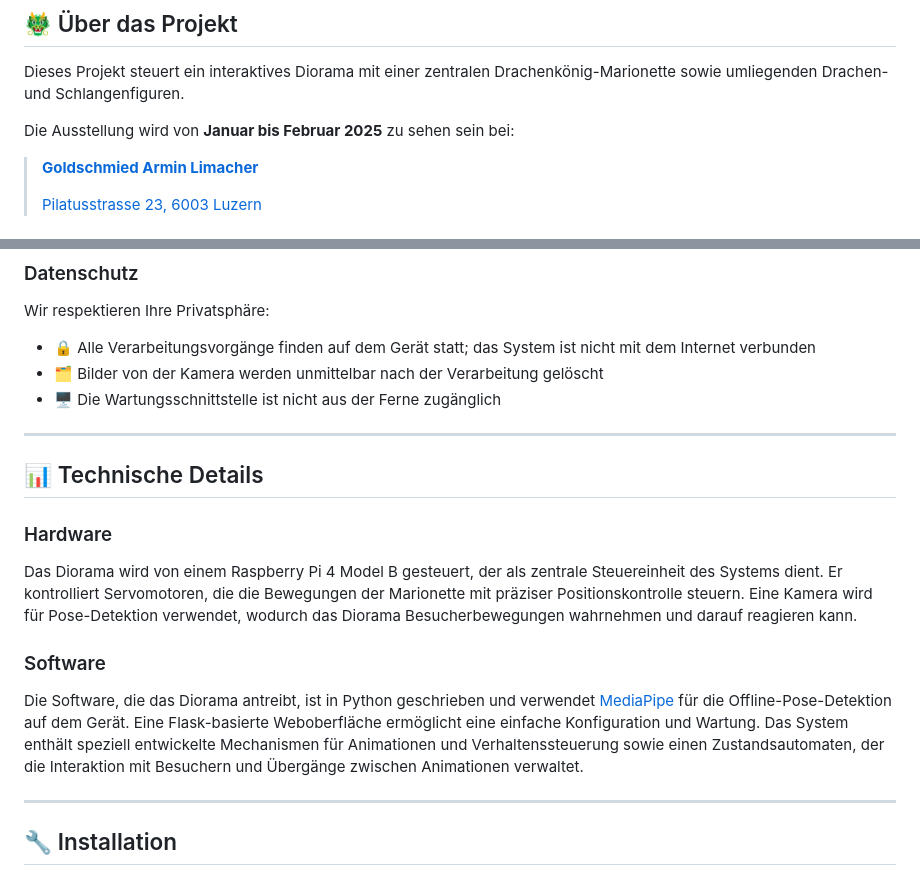
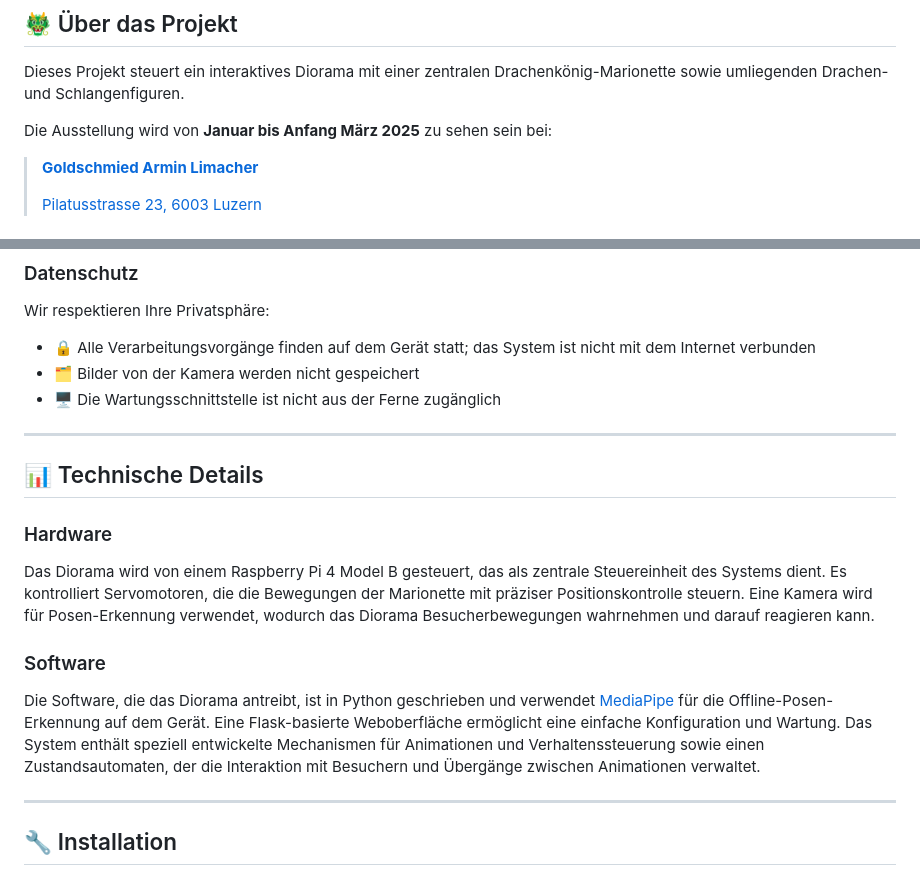
Before and after one commit to pascscha/drachenland, a Markdown page: README-DE.md, 2 parts joined by grey strips. GitHub-like rendering.

Commit message:
Fix date in readme

```diff
--- a/README-DE.md
+++ b/README-DE.md
@@ -8,7 +8,7 @@
 ## 🐲 Über das Projekt
 Dieses Projekt steuert ein interaktives Diorama mit einer zentralen Drachenkönig-Marionette sowie umliegenden Drachen- und Schlangenfiguren.
 
-Die Ausstellung wird von **Januar bis Februar 2025** zu sehen sein bei:
+Die Ausstellung wird von **Januar bis Anfang März 2025** zu sehen sein bei:
 
 > [**Goldschmied Armin Limacher**](https://goldschmied-limacher.ch/kontakt/)
 >
@@ -27,7 +27,7 @@ Die Ausstellung wird von **Januar bis Februar 2025** zu sehen sein bei:
 
 Wir respektieren Ihre Privatsphäre:
 - 🔒 Alle Verarbeitungsvorgänge finden auf dem Gerät statt; das System ist nicht mit dem Internet verbunden
-- 🗂️ Bilder von der Kamera werden unmittelbar nach der Verarbeitung gelöscht
+- 🗂️ Bilder von der Kamera werden nicht gespeichert
 - 🖥️ Die Wartungsschnittstelle ist nicht aus der Ferne zugänglich
 
 ---
@@ -36,11 +36,11 @@ Wir respektieren Ihre Privatsphäre:
 
 ### Hardware
 
-Das Diorama wird von einem Raspberry Pi 4 Model B gesteuert, der als zentrale Steuereinheit des Systems dient. Er kontrolliert Servomotoren, die die Bewegungen der Marionette mit präziser Positionskontrolle steuern. Eine Kamera wird für Pose-Detektion verwendet, wodurch das Diorama Besucherbewegungen wahrnehmen und darauf reagieren kann.
+Das Diorama wird von einem Raspberry Pi 4 Model B gesteuert, das als zentrale Steuereinheit des Systems dient. Es kontrolliert Servomotoren, die die Bewegungen der Marionette mit präziser Positionskontrolle steuern. Eine Kamera wird für Posen-Erkennung verwendet, wodurch das Diorama Besucherbewegungen wahrnehmen und darauf reagieren kann.
 
 ### Software
 
-Die Software, die das Diorama antreibt, ist in Python geschrieben und verwendet [MediaPipe](https://ai.google.dev/edge/mediapipe/solutions/vision/pose_landmarker) für die Offline-Pose-Detektion auf dem Gerät. Eine Flask-basierte Weboberfläche ermöglicht eine einfache Konfiguration und Wartung. Das System enthält speziell entwickelte Mechanismen für Animationen und Verhaltenssteuerung sowie einen Zustandsautomaten, der die Interaktion mit Besuchern und Übergänge zwischen Animationen verwaltet.
+Die Software, die das Diorama antreibt, ist in Python geschrieben und verwendet [MediaPipe](https://ai.google.dev/edge/mediapipe/solutions/vision/pose_landmarker) für die Offline-Posen-Erkennung auf dem Gerät. Eine Flask-basierte Weboberfläche ermöglicht eine einfache Konfiguration und Wartung. Das System enthält speziell entwickelte Mechanismen für Animationen und Verhaltenssteuerung sowie einen Zustandsautomaten, der die Interaktion mit Besuchern und Übergänge zwischen Animationen verwaltet.
 
 ---
 
```
Also changed, not shown: README.md (+2 -2 lines).
